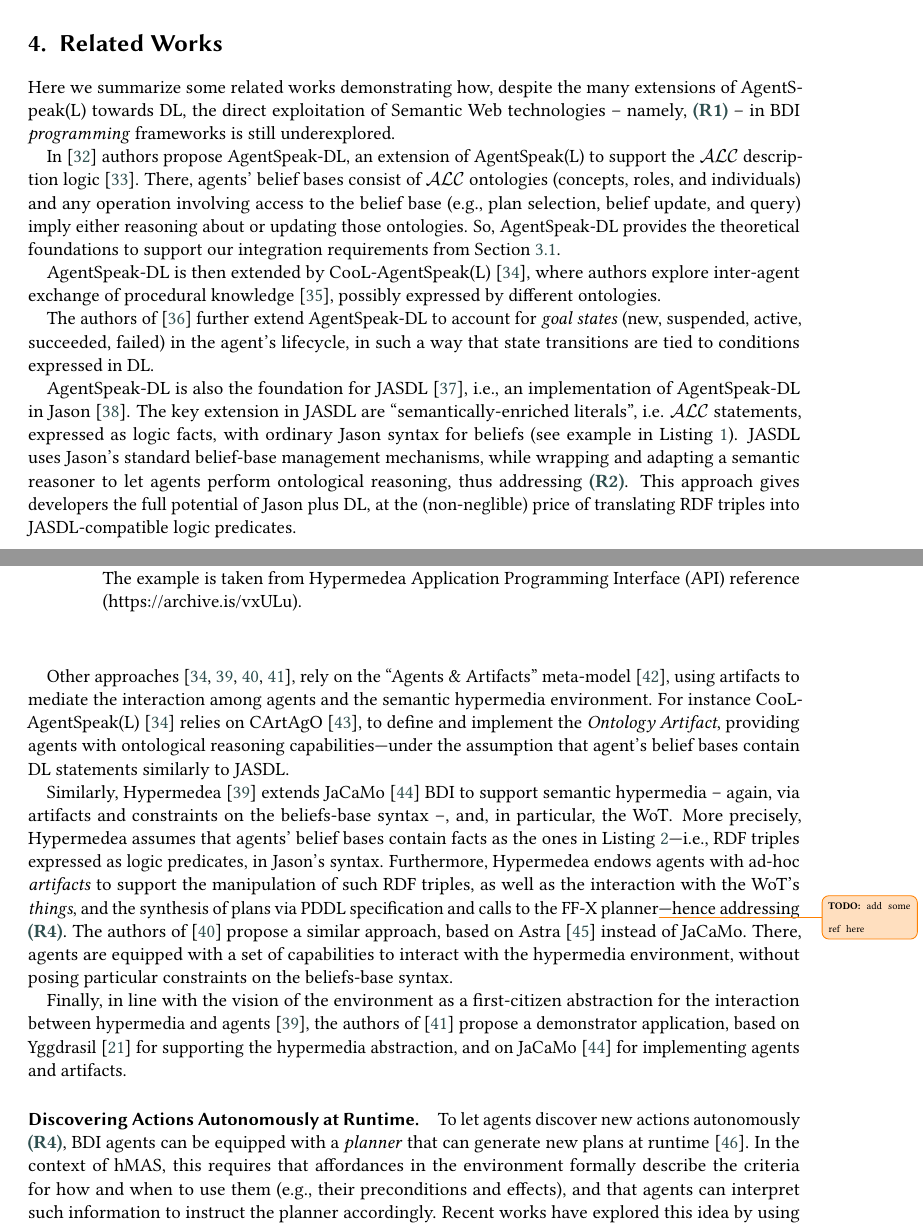
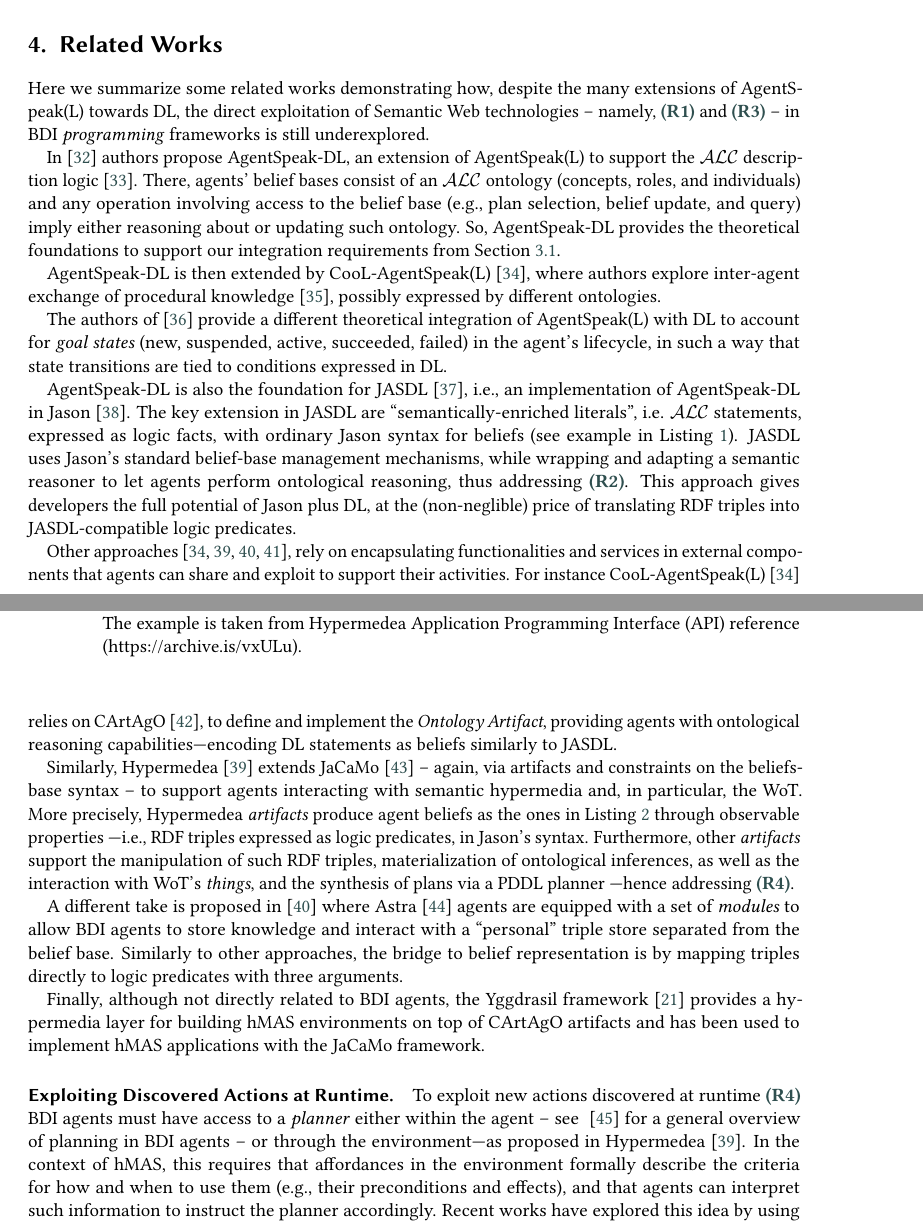
Before and after one commit to samubura/paper-2025-hyperagents-bdi-gap, a LaTeX document (main.tex): two parts of pages 4 and 5 of 11 before the commit and two parts of pages 4 and 5 of 10 after it, joined at a grey line, cut so that both start at the same text. Compiled offline with pdfLaTeX; a LaTeX package or settings file that is missing is left out.

Commit message:
recover stuff from merge and minor fixes

```diff
--- a/main.tex
+++ b/main.tex
@@ -491,7 +491,7 @@ We hence propose that a \ac{BDI} agent programming framework for \ac{hMAS} shoul
 Here we summarize some related works demonstrating how,
 despite the many extensions of \agentspeak{} towards \ac{DL},
 the direct exploitation of Semantic Web technologies
--- namely, \ref{req:direct} --
+-- namely, \ref{req:direct} and \ref{req:query} --
 in \ac{BDI} \emph{programming} frameworks is still underexplored.
 
 % \paragraph{Semantic extensions of \agentspeak{}.}
@@ -512,11 +512,11 @@ an extension of \agentspeak{} to support the $\mathcal{ALC}$ description logic~\
 %   \item the Belief Update.
 % \end{inlinelist}
 There,
-agents' belief bases consist of $\mathcal{ALC}$ ontologies
+agents' belief bases consist of an $\mathcal{ALC}$ ontology
 (concepts, roles, and individuals)
 and any operation involving access to the belief base
 (e.g., plan selection, belief update, and query)
-imply either reasoning about or updating those ontologies.
+imply either reasoning about or updating such ontology.
 %
 So,
 \agentspeakdl{} provides the theoretical foundations to support our integration requirements from \Cref{sec:integrating-bdi-hypermedia}.
@@ -529,7 +529,7 @@ possibly expressed by different ontologies.
 % CooL-\agentspeak{} integrates Coo-BDI~\cite{DBLP:conf/dalt/AnconaM03} and \agentspeakdl{}
 % features.
 
-The authors of \cite{DBLP:conf/iat/HalacED11} further extend \agentspeakdl{}
+The authors of \cite{DBLP:conf/iat/HalacED11} provide a different theoretical integration of \agentspeak{} with \ac{DL}
 to account for \emph{goal states}
 (new, suspended, active, succeeded, failed)
 in the agent's lifecycle,
@@ -572,33 +572,33 @@ at the (non-neglible) price of translating \ac{RDF} triples into JASDL-compatibl
 ]{listings/jasdl.txt}
 
 %
-Other approaches~\cite{DBLP:journals/wias/MascardiABBR14,DBLP:conf/www/CharpenayZLB22, DBLP:conf/semweb/ONeillBBC21, DBLP:conf/emas/CiorteaBR18},
-rely on the ``Agents \& Artifacts'' meta-model~\cite{DBLP:conf/promas/RicciVO05},
+Other approaches~\cite{DBLP:journals/wias/MascardiABBR14,DBLP:conf/www/CharpenayZLB22, DBLP:conf/semweb/ONeillBBC21, DBLP:conf/emas/CiorteaBR18}, rely on encapsulating functionalities and services in external components that agents can share and exploit to support their activities.
 % where artifacts are a set of passive resources and tools encapsulating functionalities and services
 % that agents can share and exploit to support their activities.
-using artifacts to mediate the interaction among agents and the semantic hypermedia environment.
+% using artifacts to mediate the interaction among agents and the semantic hypermedia environment.
 %
 For instance
 CooL-\agentspeak{}~\cite{DBLP:journals/wias/MascardiABBR14} relies on \cartago{}~\cite{DBLP:books/sp/09/RicciPVO09},
 to define and implement the \emph{Ontology Artifact},
 providing agents with ontological reasoning capabilities%
----under the assumption that agent's belief bases contain \ac{DL} statements similarly to JASDL.
+---encoding \ac{DL} statements as beliefs similarly to JASDL.
 
 Similarly,
-Hypermedea~\cite{DBLP:conf/www/CharpenayZLB22} extends \jacamo{}~\cite{BOISSIER2013747} \ac{BDI} to support semantic hypermedia
--- again, via artifacts and constraints on the beliefs-base syntax --,
-and, in particular, the \ac{WoT}.
+Hypermedea~\cite{DBLP:conf/www/CharpenayZLB22} extends \jacamo{}~\cite{BOISSIER2013747}
+-- again, via artifacts and constraints on the beliefs-base syntax --
+to support agents interacting with semantic hypermedia and, in particular, the \ac{WoT}.
 %
 More precisely,
-Hypermedea assumes that agents' belief bases contain facts as the ones in \Cref{lst:hypermedea-example}%
+Hypermedea \emph{artifacts} produce agent beliefs as the ones in \Cref{lst:hypermedea-example}
+through observable properties
 ---i.e., \ac{RDF} triples expressed as logic predicates,
 in Jason's syntax.
 %
 Furthermore,
-Hypermedea endows agents with ad-hoc \emph{artifacts}
-to support the manipulation of such \ac{RDF} triples,
-as well as the interaction with the \acs{WoT}'s \emph{things},
-and the synthesis of plans via PDDL specification and calls to the FF-X planner\missingref{}%
+other \emph{artifacts} support the manipulation of such \ac{RDF} triples,
+materialization of ontological inferences,
+as well as the interaction with \acs{WoT}'s \emph{things},
+and the synthesis of plans via a PDDL planner
 ---hence addressing \ref{req:actions}.
 % \begin{inlinelist}
 %   \item \textit{Linked Data Artifact} to interact with \ac{RDF} triples,
@@ -614,25 +614,25 @@ and the synthesis of plans via PDDL specification and calls to the FF-X planner\
   captionpos=b,
   label={lst:hypermedea-example}
 ]{listings/hypermedea.txt}
-%
-The authors of \cite{DBLP:conf/semweb/ONeillBBC21}
-propose a similar approach, based on Astra~\cite{CollierRL15} instead of \jacamo{}.
-%
-There,
-agents are equipped with a set of capabilities to interact with the hypermedia environment,
-without posing particular constraints on the beliefs-base syntax.
 
-Finally,
-in line with the vision of the environment as a first-citizen abstraction for the interaction between hypermedia and agents~\cite{DBLP:conf/www/CharpenayZLB22},
-the authors of~\cite{DBLP:conf/emas/CiorteaBR18} propose a demonstrator application,
-% together with the engineering principles that support the integration using the environment.
-based on Yggdrasil~\cite{ciortea2018emas} for supporting the hypermedia abstraction,
-and on \jacamo{}~\cite{BOISSIER2013747} for implementing agents and artifacts.
+A different take is proposed in \cite{DBLP:conf/semweb/ONeillBBC21}
+where Astra~\cite{CollierRL15} agents are equipped with a set of \emph{modules} to allow \ac{BDI} agents to store knowledge and interact with a ``personal'' triple store separated from the belief base.
+Similarly to other approaches,
+the bridge to belief representation is by mapping triples directly to logic predicates with three arguments.
 
-\paragraph{Discovering Actions Autonomously at Runtime.}
+Finally, although not directly related to \ac{BDI} agents, the Yggdrasil framework~\cite{ciortea2018emas} provides a hypermedia layer for building \ac{hMAS} environments on top of \cartago{} artifacts
+and has been used to implement \ac{hMAS} applications with the \jacamo{} framework.
 
-To let agents discover new actions autonomously \ref{req:actions},
-\ac{BDI} agents can be equipped with a \emph{planner} that can generate new plans at runtime~\cite{MeneguzziS15}.
+% Finally,
+% in line with the vision of the environment as a first-citizen abstraction for the interaction between hypermedia and agents~\cite{DBLP:conf/www/CharpenayZLB22},
+% the authors of~\cite{DBLP:conf/emas/CiorteaBR18} propose a demonstrator application,
+% % together with the engineering principles that support the integration using the environment.
+% based on Yggdrasil~\cite{ciortea2018emas} for supporting the hypermedia abstraction,
+% and on \jacamo{}~\cite{BOISSIER2013747} for implementing agents and artifacts.
+
+\paragraph{Exploiting Discovered Actions at Runtime.}
+
+To exploit new actions discovered at runtime \ref{req:actions} \ac{BDI} agents must have access to a \emph{planner} either within the agent -- see ~\cite{MeneguzziS15} for a general overview of planning in \ac{BDI} agents -- or through the environment---as proposed in Hypermedea~\cite{DBLP:conf/www/CharpenayZLB22}.
 %
 In the context of \ac{hMAS},
 this requires that affordances in the environment
```
